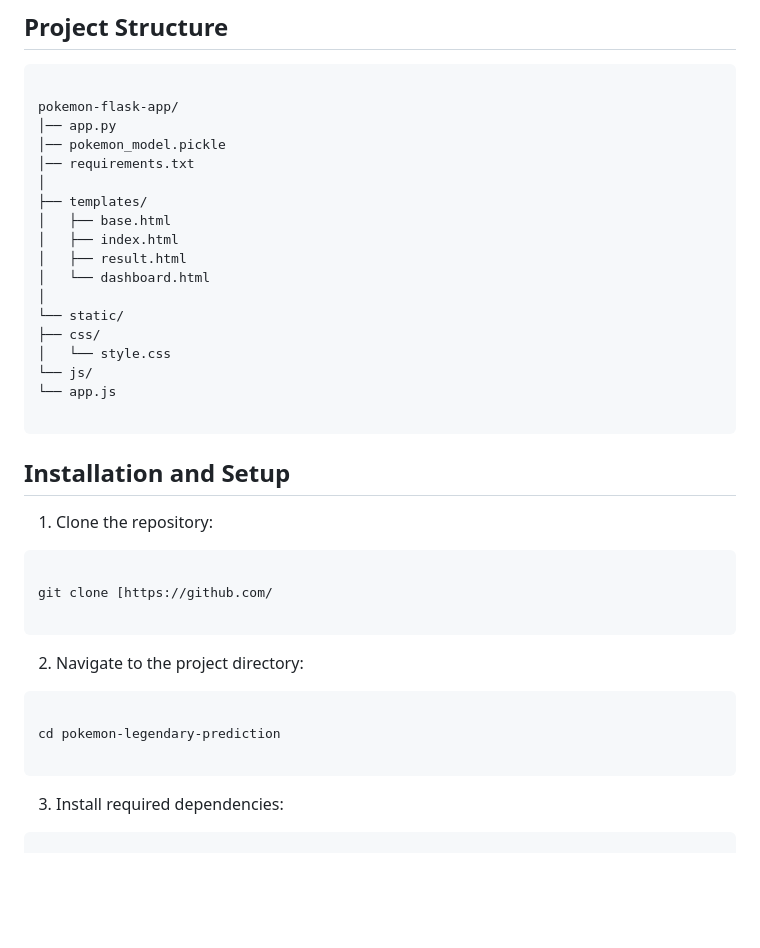
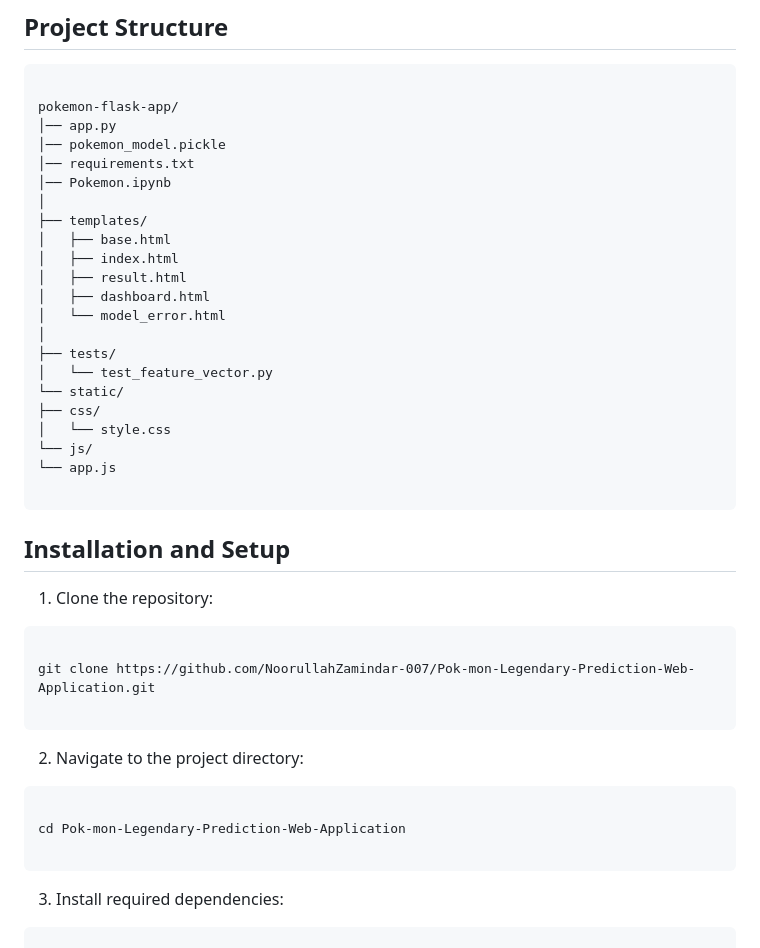
Before and after one commit to NoorullahZamindar-007/Pok-mon-Legendary-Prediction-Web-Application, a Markdown page: README.md, the part around the change. GitHub-like rendering; blank space fills up the shorter version.

Commit message:
Fix README clone URL, directory name and file tree

````diff
--- a/README.md
+++ b/README.md
@@ -48,13 +48,17 @@ pokemon-flask-app/
 │── app.py
 │── pokemon_model.pickle
 │── requirements.txt
+│── Pokemon.ipynb
 │
 ├── templates/
 │   ├── base.html
 │   ├── index.html
 │   ├── result.html
-│   └── dashboard.html
+│   ├── dashboard.html
+│   └── model_error.html
 │
+├── tests/
+│   └── test_feature_vector.py
 └── static/
 ├── css/
 │   └── style.css
@@ -68,14 +72,14 @@ pokemon-flask-app/
 1. Clone the repository:
 ```
 
-git clone [https://github.com/
+git clone https://github.com/NoorullahZamindar-007/Pok-mon-Legendary-Prediction-Web-Application.git
 
 ```
 
 2. Navigate to the project directory:
 ```
 
-cd pokemon-legendary-prediction
+cd Pok-mon-Legendary-Prediction-Web-Application
 
 ```
 
````
